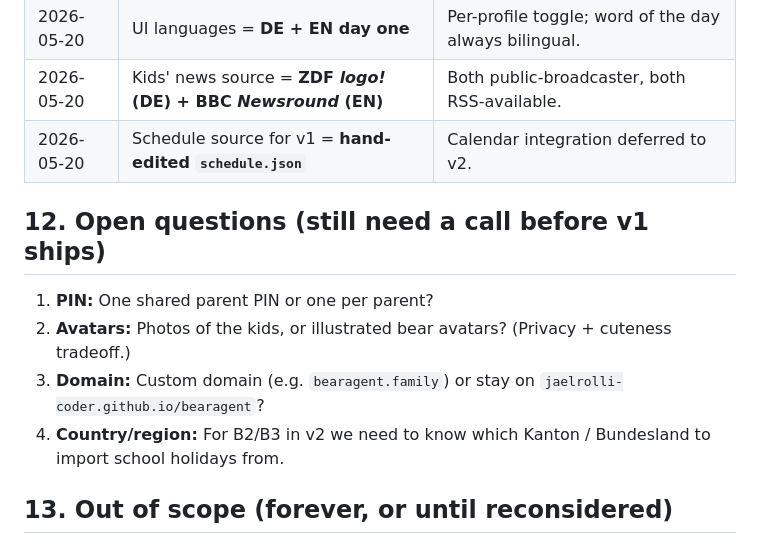
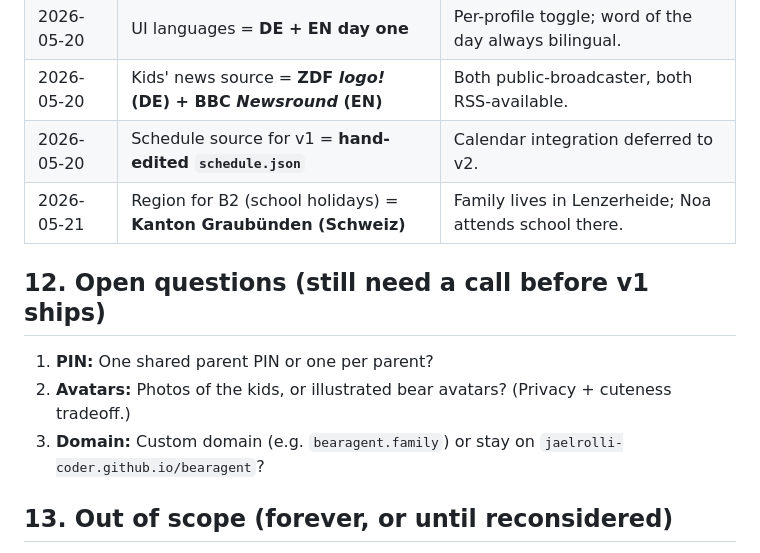
Before and after one commit to jaelrolli-coder/bearagent, a Markdown page: PRD.md, the part around the change. Rendered like a GitHub page.

Commit message:
PRD §11+§12: resolve school-holiday region to Kanton Graubünden
Family lives in Lenzerheide; Noa attends school there. So the v2 holiday
source for B2 should be Schulferien GR, not a German Bundesland.

Closes open question #4.

Co-Authored-By: Claude Opus 4.7 (1M context) <noreply@anthropic.com>

```diff
--- a/PRD.md
+++ b/PRD.md
@@ -238,13 +238,13 @@ Family-app metrics, not SaaS metrics:
 | 2026-05-20 | UI languages = **DE + EN day one** | Per-profile toggle; word of the day always bilingual. |
 | 2026-05-20 | Kids' news source = **ZDF *logo!* (DE) + BBC *Newsround* (EN)** | Both public-broadcaster, both RSS-available. |
 | 2026-05-20 | Schedule source for v1 = **hand-edited `schedule.json`** | Calendar integration deferred to v2. |
+| 2026-05-21 | Region for B2 (school holidays) = **Kanton Graubünden (Schweiz)** | Family lives in Lenzerheide; Noa attends school there. |
 
 ## 12. Open questions (still need a call before v1 ships)
 
 1. **PIN:** One shared parent PIN or one per parent?
 2. **Avatars:** Photos of the kids, or illustrated bear avatars? (Privacy + cuteness tradeoff.)
 3. **Domain:** Custom domain (e.g. `bearagent.family`) or stay on `jaelrolli-coder.github.io/bearagent`?
-4. **Country/region:** For B2/B3 in v2 we need to know which Kanton / Bundesland to import school holidays from.
 
 ## 13. Out of scope (forever, or until reconsidered)
 
```
